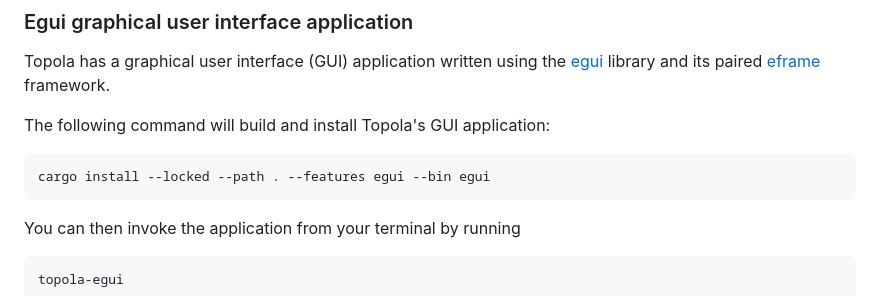
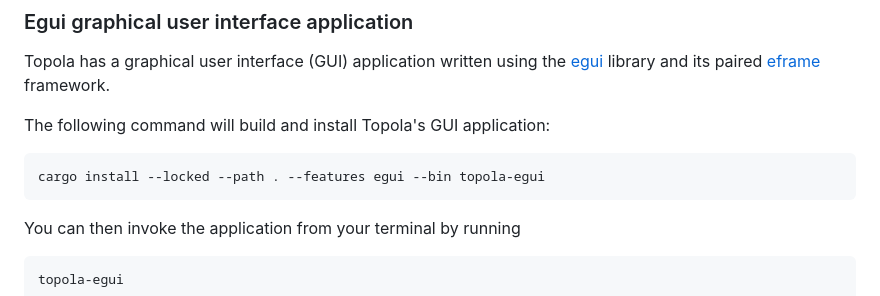
Before and after one commit to mikwielgus/topola, a Markdown page: INSTALL.md, the part around the change. Rendered like a GitHub page.

Commit message:
install: fixed deprecated bin flag, fixes https://codeberg.org/mikolaj/topola/issues/26

```diff
--- a/INSTALL.md
+++ b/INSTALL.md
@@ -89,7 +89,7 @@ framework.
 
 The following command will build and install Topola's GUI application:
 
-    cargo install --locked --path . --features egui --bin egui
+    cargo install --locked --path . --features egui --bin topola-egui
 
 You can then invoke the application from your terminal by running
 
```
